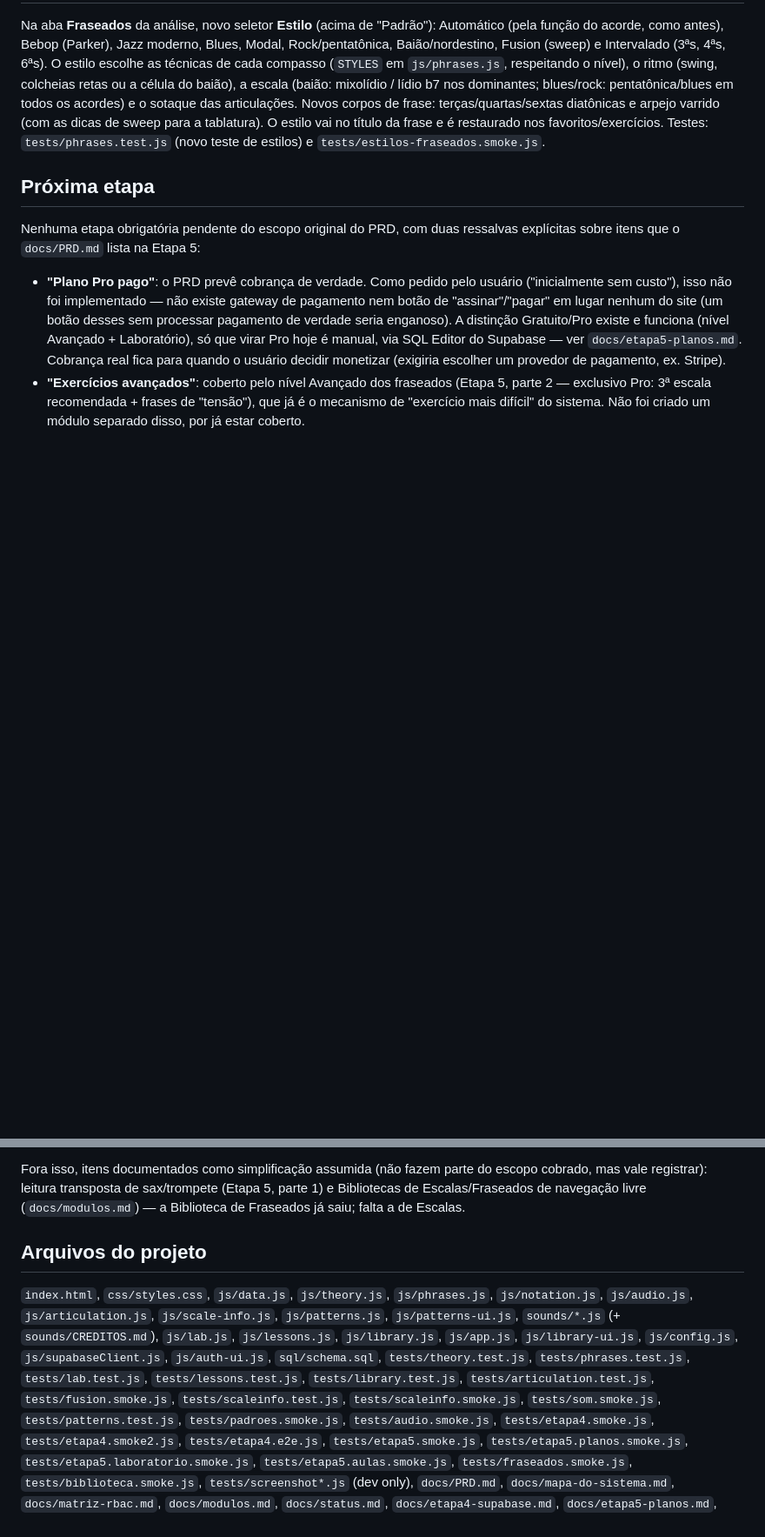
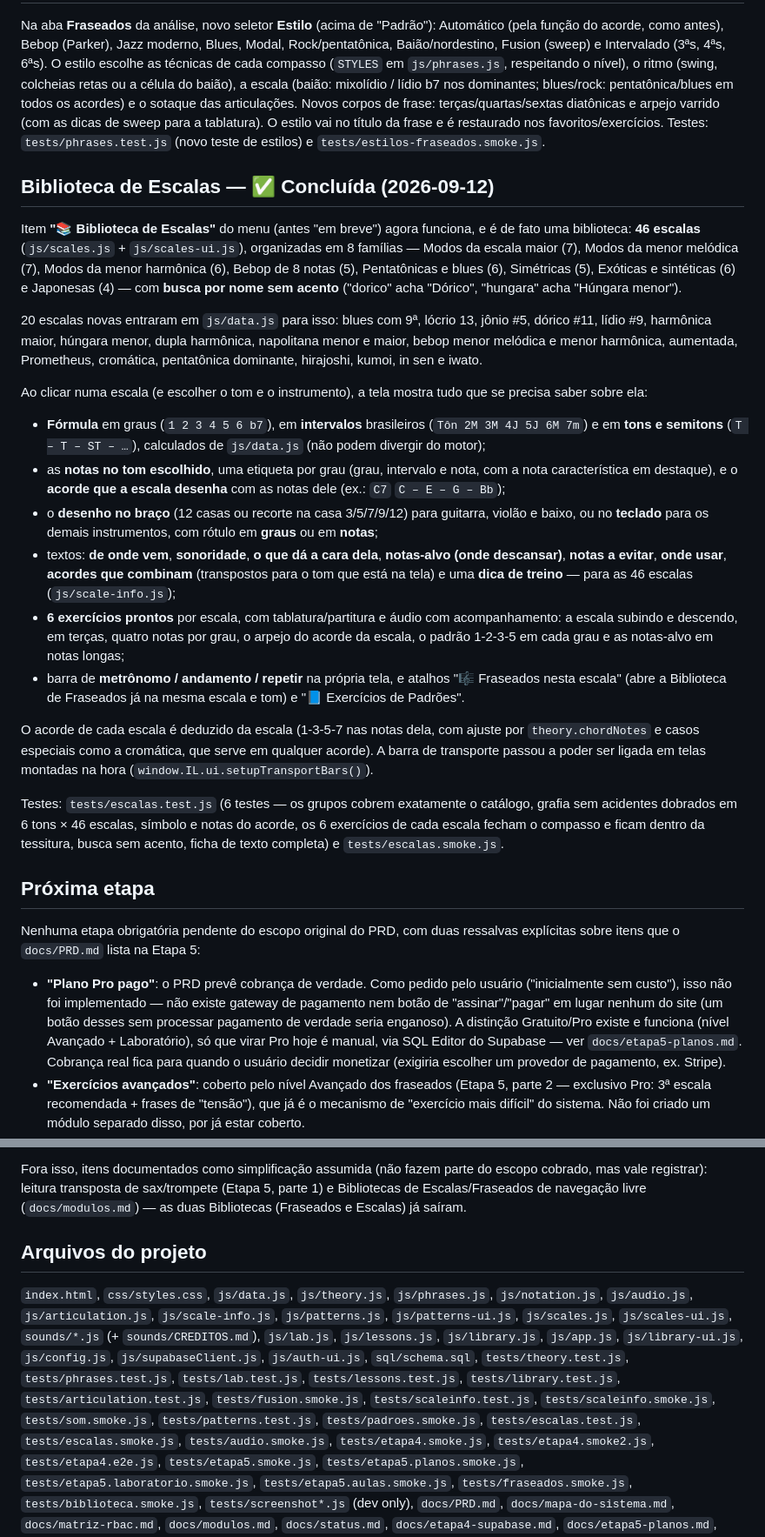
Before and after one commit to con1dera-droid/improvix, a Markdown page: docs/status.md, 2 parts joined by grey strips. Shown at 87% size. GitHub-like rendering; blank space fills up the shorter version.

Commit message:
docs: Biblioteca de Escalas em status.md e modulos.md
Co-Authored-By: Claude Opus 5 <noreply@anthropic.com>
Claude-Session: https://claude.ai/code/session_01GVCNMbZC9zRDEjKLJ6BryU

```diff
--- a/docs/status.md
+++ b/docs/status.md
@@ -467,6 +467,55 @@ O estilo vai no título da frase e é restaurado nos favoritos/exercícios.
 Testes: `tests/phrases.test.js` (novo teste de estilos) e
 `tests/estilos-fraseados.smoke.js`.
 
+## Biblioteca de Escalas — ✅ Concluída (2026-09-12)
+Item **"📚 Biblioteca de Escalas"** do menu (antes "em breve") agora funciona,
+e é de fato uma biblioteca: **46 escalas** (`js/scales.js` + `js/scales-ui.js`),
+organizadas em 8 famílias — Modos da escala maior (7), Modos da menor melódica
+(7), Modos da menor harmônica (6), Bebop de 8 notas (5), Pentatônicas e blues
+(6), Simétricas (5), Exóticas e sintéticas (6) e Japonesas (4) — com **busca
+por nome sem acento** ("dorico" acha "Dórico", "hungara" acha "Húngara menor").
+
+20 escalas novas entraram em `js/data.js` para isso: blues com 9ª, lócrio 13,
+jônio #5, dórico #11, lídio #9, harmônica maior, húngara menor, dupla
+harmônica, napolitana menor e maior, bebop menor melódica e menor harmônica,
+aumentada, Prometheus, cromática, pentatônica dominante, hirajoshi, kumoi,
+in sen e iwato.
+
+Ao clicar numa escala (e escolher o tom e o instrumento), a tela mostra tudo
+que se precisa saber sobre ela:
+
+- **Fórmula** em graus (`1 2 3 4 5 6 b7`), em **intervalos** brasileiros
+  (`Tôn 2M 3M 4J 5J 6M 7m`) e em **tons e semitons** (`T – T – ST – …`),
+  calculados de `js/data.js` (não podem divergir do motor);
+- as **notas no tom escolhido**, uma etiqueta por grau (grau, intervalo e
+  nota, com a nota característica em destaque), e o **acorde que a escala
+  desenha** com as notas dele (ex.: `C7` `C – E – G – Bb`);
+- o **desenho no braço** (12 casas ou recorte na casa 3/5/7/9/12) para
+  guitarra, violão e baixo, ou no **teclado** para os demais instrumentos,
+  com rótulo em **graus** ou em **notas**;
+- textos: **de onde vem**, **sonoridade**, **o que dá a cara dela**,
+  **notas-alvo (onde descansar)**, **notas a evitar**, **onde usar**,
+  **acordes que combinam** (transpostos para o tom que está na tela) e uma
+  **dica de treino** — para as 46 escalas (`js/scale-info.js`);
+- **6 exercícios prontos** por escala, com tablatura/partitura e áudio com
+  acompanhamento: a escala subindo e descendo, em terças, quatro notas por
+  grau, o arpejo do acorde da escala, o padrão 1-2-3-5 em cada grau e as
+  notas-alvo em notas longas;
+- barra de **metrônomo / andamento / repetir** na própria tela, e atalhos
+  "🎼 Fraseados nesta escala" (abre a Biblioteca de Fraseados já na mesma
+  escala e tom) e "📘 Exercícios de Padrões".
+
+O acorde de cada escala é deduzido da escala (1-3-5-7 nas notas dela, com
+ajuste por `theory.chordNotes` e casos especiais como a cromática, que serve
+em qualquer acorde). A barra de transporte passou a poder ser ligada em telas
+montadas na hora (`window.IL.ui.setupTransportBars()`).
+
+Testes: `tests/escalas.test.js` (6 testes — os grupos cobrem exatamente o
+catálogo, grafia sem acidentes dobrados em 6 tons × 46 escalas, símbolo e
+notas do acorde, os 6 exercícios de cada escala fecham o compasso e ficam
+dentro da tessitura, busca sem acento, ficha de texto completa) e
+`tests/escalas.smoke.js`.
+
 ## Próxima etapa
 Nenhuma etapa obrigatória pendente do escopo original do PRD, com duas
 ressalvas explícitas sobre itens que o `docs/PRD.md` lista na Etapa 5:
@@ -487,14 +536,14 @@ ressalvas explícitas sobre itens que o `docs/PRD.md` lista na Etapa 5:
 Fora isso, itens documentados como simplificação assumida (não fazem parte
 do escopo cobrado, mas vale registrar): leitura transposta de sax/trompete
 (Etapa 5, parte 1) e Bibliotecas de Escalas/Fraseados de navegação livre
-(`docs/modulos.md`) — a Biblioteca de Fraseados já saiu; falta a de Escalas.
+(`docs/modulos.md`) — as duas Bibliotecas (Fraseados e Escalas) já saíram.
 
 ## Arquivos do projeto
 `index.html`, `css/styles.css`, `js/data.js`, `js/theory.js`, `js/phrases.js`,
-`js/notation.js`, `js/audio.js`, `js/articulation.js`, `js/scale-info.js`, `js/patterns.js`, `js/patterns-ui.js`, `sounds/*.js` (+ `sounds/CREDITOS.md`), `js/lab.js`, `js/lessons.js`, `js/library.js`, `js/app.js`, `js/library-ui.js`,
+`js/notation.js`, `js/audio.js`, `js/articulation.js`, `js/scale-info.js`, `js/patterns.js`, `js/patterns-ui.js`, `js/scales.js`, `js/scales-ui.js`, `sounds/*.js` (+ `sounds/CREDITOS.md`), `js/lab.js`, `js/lessons.js`, `js/library.js`, `js/app.js`, `js/library-ui.js`,
 `js/config.js`, `js/supabaseClient.js`, `js/auth-ui.js`, `sql/schema.sql`,
 `tests/theory.test.js`, `tests/phrases.test.js`, `tests/lab.test.js`,
-`tests/lessons.test.js`, `tests/library.test.js`, `tests/articulation.test.js`, `tests/fusion.smoke.js`, `tests/scaleinfo.test.js`, `tests/scaleinfo.smoke.js`, `tests/som.smoke.js`, `tests/patterns.test.js`, `tests/padroes.smoke.js`, `tests/audio.smoke.js`, `tests/etapa4.smoke.js`,
+`tests/lessons.test.js`, `tests/library.test.js`, `tests/articulation.test.js`, `tests/fusion.smoke.js`, `tests/scaleinfo.test.js`, `tests/scaleinfo.smoke.js`, `tests/som.smoke.js`, `tests/patterns.test.js`, `tests/padroes.smoke.js`, `tests/escalas.test.js`, `tests/escalas.smoke.js`, `tests/audio.smoke.js`, `tests/etapa4.smoke.js`,
 `tests/etapa4.smoke2.js`, `tests/etapa4.e2e.js`, `tests/etapa5.smoke.js`,
 `tests/etapa5.planos.smoke.js`, `tests/etapa5.laboratorio.smoke.js`,
 `tests/etapa5.aulas.smoke.js`, `tests/fraseados.smoke.js`, `tests/biblioteca.smoke.js`, `tests/screenshot*.js` (dev only),
```
Also changed, not shown: docs/modulos.md (+1 -1 lines).
